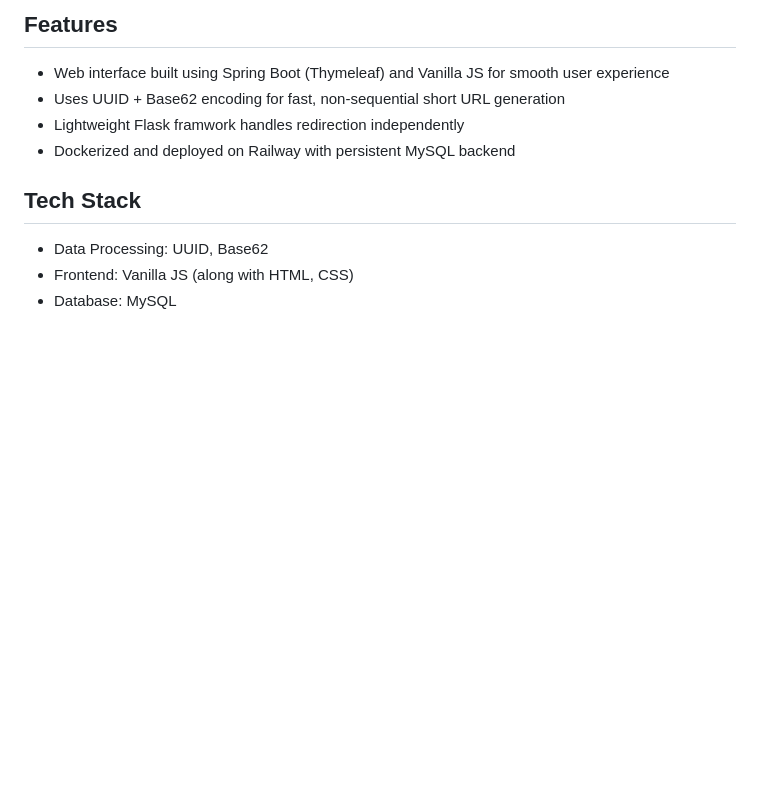
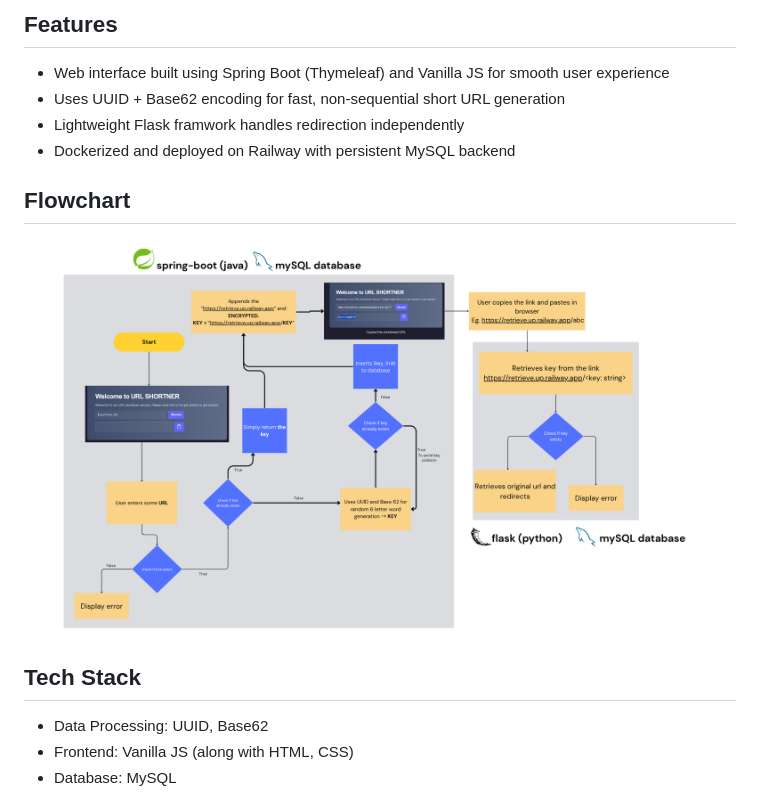
Before and after one commit to 17anirudh/Shrink.io, a Markdown page: README.md, the part around the change. Drawn GitHub-style; pictures changed too: shrink.io flowchart.png (added); blank space fills up the shorter version.

Commit message:
added flowchart in README.md

```diff
--- a/README.md
+++ b/README.md
@@ -15,6 +15,9 @@ This is fully deployed in cloud PaaS [Railway](https://railway.com), and is clou
 - Uses UUID + Base62 encoding for fast, non-sequential short URL generation
 - Lightweight Flask framwork handles redirection independently
 - Dockerized and deployed on Railway with persistent MySQL backend
+
+## Flowchart
+![Flowchat](/shrink.io%20flowchart.png)
 
 ## Tech Stack
 - Data Processing: UUID, Base62
```
